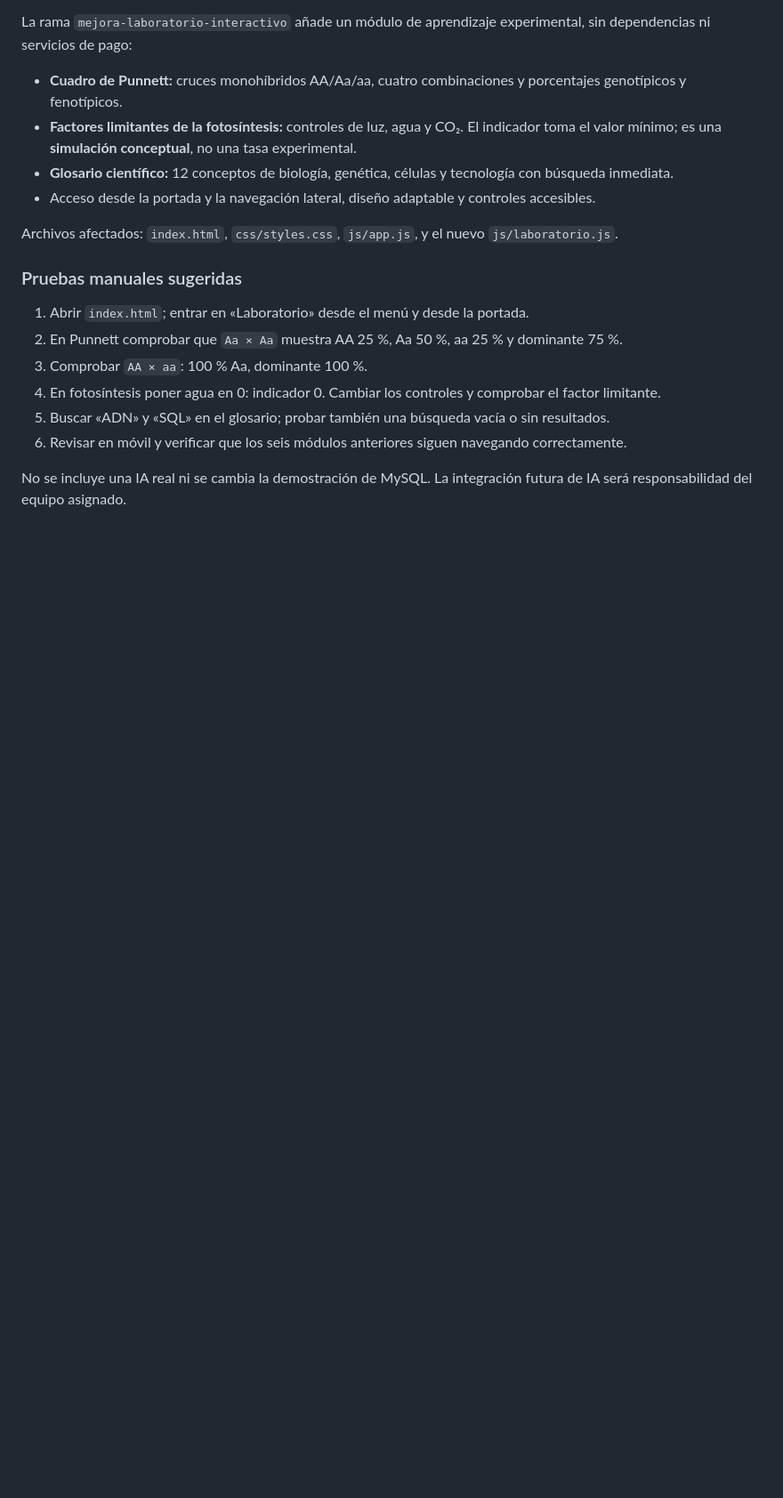
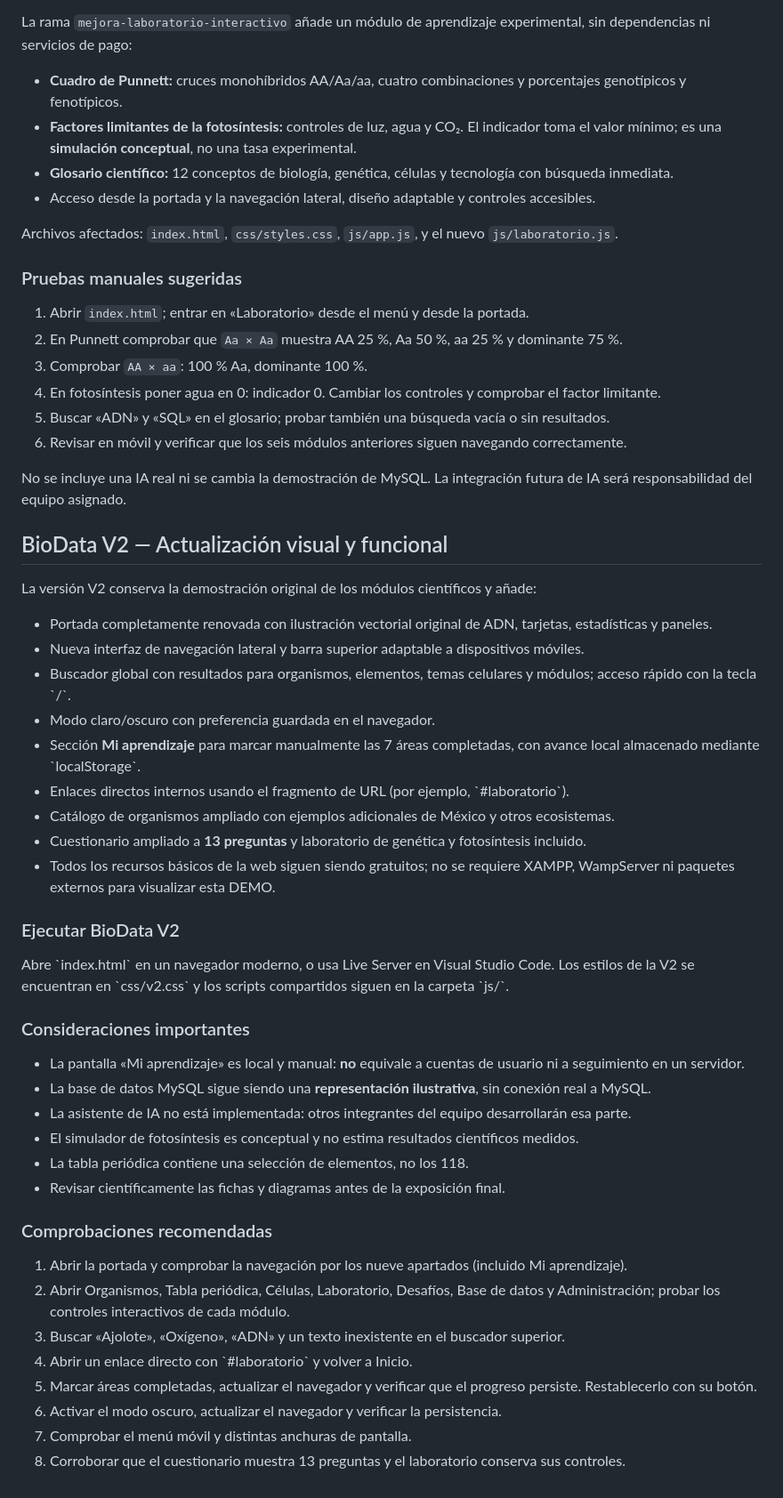
Before and after one commit to Mango09XD/BioData, a Markdown page: README.md, the part around the change. Shown at 89% size. Rendered like a GitHub page; blank space fills up the shorter version.

Commit message:
docs: documentar lanzamiento BioData V2 y pruebas sugeridas

```diff
--- a/README.md
+++ b/README.md
@@ -60,3 +60,42 @@ Archivos afectados: `index.html`, `css/styles.css`, `js/app.js`, y el nuevo `js/
 6. Revisar en móvil y verificar que los seis módulos anteriores siguen navegando correctamente.
 
 No se incluye una IA real ni se cambia la demostración de MySQL. La integración futura de IA será responsabilidad del equipo asignado.
+
+
+## BioData V2 — Actualización visual y funcional
+
+La versión V2 conserva la demostración original de los módulos científicos y añade:
+
+- Portada completamente renovada con ilustración vectorial original de ADN, tarjetas, estadísticas y paneles.
+- Nueva interfaz de navegación lateral y barra superior adaptable a dispositivos móviles.
+- Buscador global con resultados para organismos, elementos, temas celulares y módulos; acceso rápido con la tecla \`/\`.
+- Modo claro/oscuro con preferencia guardada en el navegador.
+- Sección **Mi aprendizaje** para marcar manualmente las 7 áreas completadas, con avance local almacenado mediante \`localStorage\`.
+- Enlaces directos internos usando el fragmento de URL (por ejemplo, \`#laboratorio\`).
+- Catálogo de organismos ampliado con ejemplos adicionales de México y otros ecosistemas.
+- Cuestionario ampliado a **13 preguntas** y laboratorio de genética y fotosíntesis incluido.
+- Todos los recursos básicos de la web siguen siendo gratuitos; no se requiere XAMPP, WampServer ni paquetes externos para visualizar esta DEMO.
+
+### Ejecutar BioData V2
+
+Abre \`index.html\` en un navegador moderno, o usa Live Server en Visual Studio Code. Los estilos de la V2 se encuentran en \`css/v2.css\` y los scripts compartidos siguen en la carpeta \`js/\`.
+
+### Consideraciones importantes
+
+- La pantalla «Mi aprendizaje» es local y manual: **no** equivale a cuentas de usuario ni a seguimiento en un servidor.
+- La base de datos MySQL sigue siendo una **representación ilustrativa**, sin conexión real a MySQL.
+- La asistente de IA no está implementada: otros integrantes del equipo desarrollarán esa parte.
+- El simulador de fotosíntesis es conceptual y no estima resultados científicos medidos.
+- La tabla periódica contiene una selección de elementos, no los 118.
+- Revisar científicamente las fichas y diagramas antes de la exposición final.
+
+### Comprobaciones recomendadas
+
+1. Abrir la portada y comprobar la navegación por los nueve apartados (incluido Mi aprendizaje).
+2. Abrir Organismos, Tabla periódica, Células, Laboratorio, Desafíos, Base de datos y Administración; probar los controles interactivos de cada módulo.
+3. Buscar «Ajolote», «Oxígeno», «ADN» y un texto inexistente en el buscador superior.
+4. Abrir un enlace directo con \`#laboratorio\` y volver a Inicio.
+5. Marcar áreas completadas, actualizar el navegador y verificar que el progreso persiste. Restablecerlo con su botón.
+6. Activar el modo oscuro, actualizar el navegador y verificar la persistencia.
+7. Comprobar el menú móvil y distintas anchuras de pantalla.
+8. Corroborar que el cuestionario muestra 13 preguntas y el laboratorio conserva sus controles.
```
